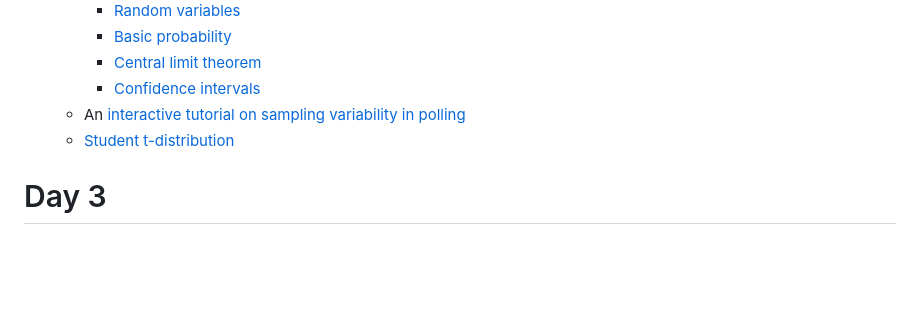
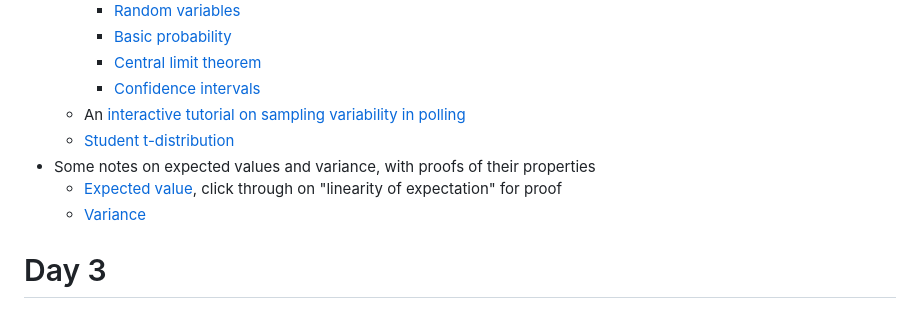
Before and after one commit to msr-ds3/coursework, a Markdown page: week2/README.md, the part around the change printed below. Drawn GitHub-style; blank space fills up the shorter version.

Commit message:
week 2, day 4

```diff
--- a/week2/README.md
+++ b/week2/README.md
@@ -54,6 +54,9 @@ This week covers:
       * [Confidence intervals](http://students.brown.edu/seeing-theory/frequentist-inference/index.html#section2)
     * An [interactive tutorial on sampling variability in polling](http://rocknpoll.graphics)
     * [Student t-distribution](http://rpsychologist.com/d3/tdist/)
+* Some notes on expected values and variance, with proofs of their properties
+    * [Expected value](https://brilliant.org/wiki/expected-value/), click through on "linearity of expectation" for proof
+    * [Variance](https://brilliant.org/wiki/variance-definition/)
 
 
 
```
Also changed, not shown: other parts of week2/README.md (+1 -2 lines).
